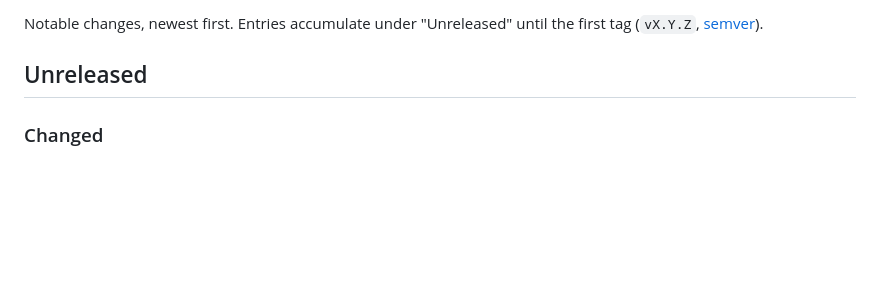
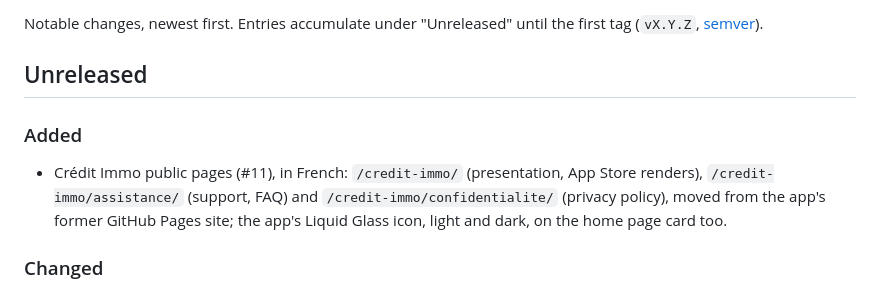
Before and after one commit to francoisgn/francois-g.com, a Markdown page: CHANGELOG.md, the part around the change. Drawn GitHub-style; blank space fills up the shorter version.

```diff
--- a/CHANGELOG.md
+++ b/CHANGELOG.md
@@ -4,6 +4,12 @@ Notable changes, newest first. Entries accumulate under "Unreleased" until the f
 [semver](https://semver.org)).
 
 ## Unreleased
+
+### Added
+
+- Crédit Immo public pages (#11), in French: `/credit-immo/` (presentation, App Store renders), `/credit-immo/assistance/`
+  (support, FAQ) and `/credit-immo/confidentialite/` (privacy policy), moved from the app's former GitHub Pages site;
+  the app's Liquid Glass icon, light and dark, on the home page card too.
 
 ### Changed
 
```
Also changed, not shown: README.md (+7 -5 lines), docs/screenshots/credit-immo-desktop-light.jpg (added), docs/screenshots/credit-immo-mobile-dark.jpg (added), docs/screenshots/credit-immo-privacy-mobile-light.jpg (added), docs/screenshots/credit-immo-support-desktop-dark.jpg (added).
